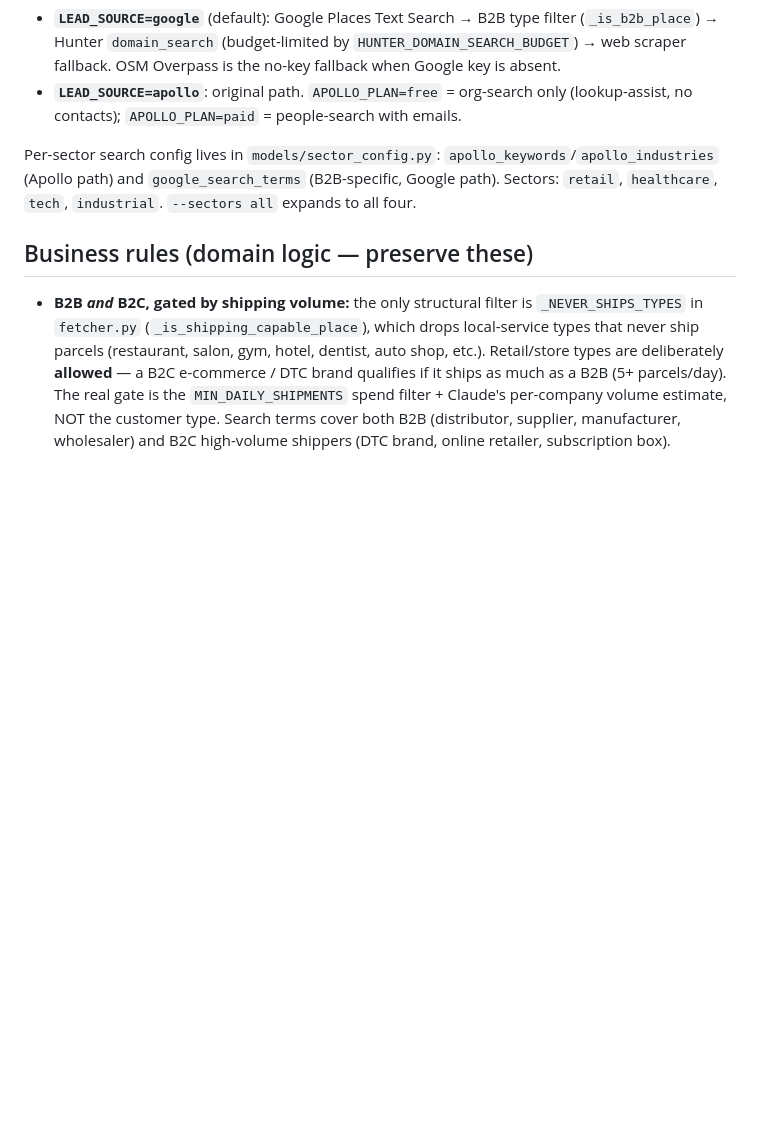
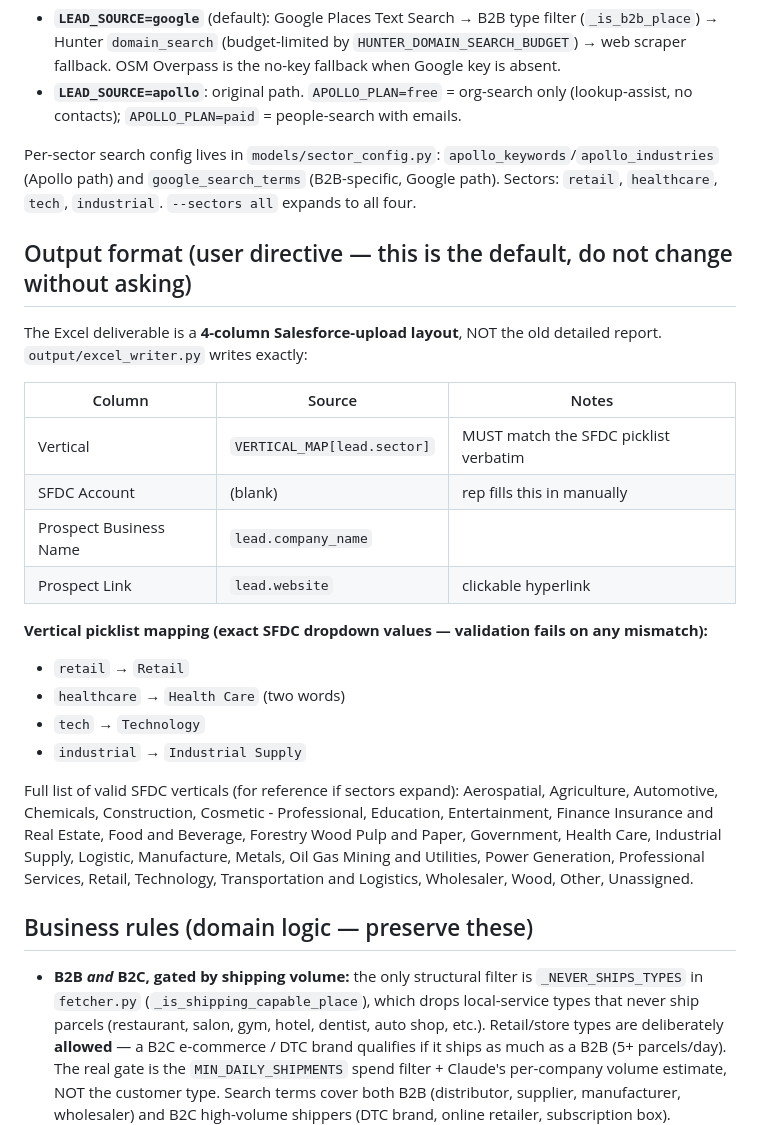
Before and after one commit to pablosuarez2699/resident-mockups, a Markdown page: prospecting_agent/CLAUDE.md, the part around the change. Rendered like a GitHub page; blank space fills up the shorter version.

Commit message:
Document 4-column SFDC output format + exact Vertical picklist mapping as the default

```diff
--- a/prospecting_agent/CLAUDE.md
+++ b/prospecting_agent/CLAUDE.md
@@ -97,6 +97,31 @@ Per-sector search config lives in `models/sector_config.py`:
 (B2B-specific, Google path). Sectors: `retail`, `healthcare`, `tech`,
 `industrial`. `--sectors all` expands to all four.
 
+## Output format (user directive — this is the default, do not change without asking)
+
+The Excel deliverable is a **4-column Salesforce-upload layout**, NOT the old
+detailed report. `output/excel_writer.py` writes exactly:
+
+| Column | Source | Notes |
+|--------|--------|-------|
+| Vertical | `VERTICAL_MAP[lead.sector]` | MUST match the SFDC picklist verbatim |
+| SFDC Account | (blank) | rep fills this in manually |
+| Prospect Business Name | `lead.company_name` | |
+| Prospect Link | `lead.website` | clickable hyperlink |
+
+**Vertical picklist mapping (exact SFDC dropdown values — validation fails on any mismatch):**
+- `retail` → `Retail`
+- `healthcare` → `Health Care` (two words)
+- `tech` → `Technology`
+- `industrial` → `Industrial Supply`
+
+Full list of valid SFDC verticals (for reference if sectors expand): Aerospatial,
+Agriculture, Automotive, Chemicals, Construction, Cosmetic - Professional, Education,
+Entertainment, Finance Insurance and Real Estate, Food and Beverage, Forestry Wood Pulp
+and Paper, Government, Health Care, Industrial Supply, Logistic, Manufacture, Metals, Oil
+Gas Mining and Utilities, Power Generation, Professional Services, Retail, Technology,
+Transportation and Logistics, Wholesaler, Wood, Other, Unassigned.
+
 ## Business rules (domain logic — preserve these)
 
 - **B2B *and* B2C, gated by shipping volume:** the only structural filter is
```
